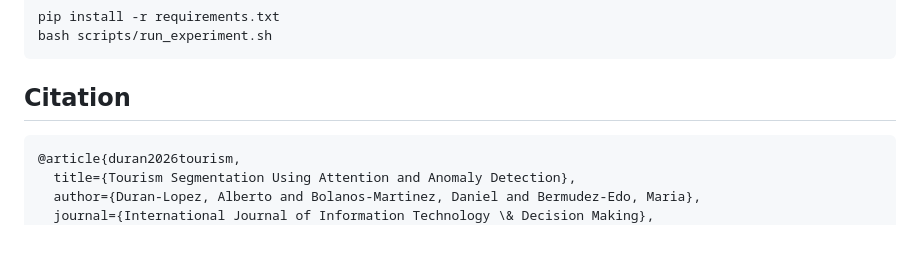
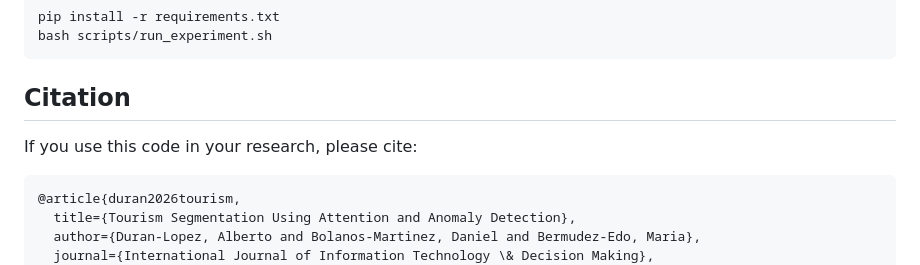
Before and after one commit to SmartPoqueira/RFM-Tourist-Segmentation-with-Attention-DL, a Markdown page: README.md, the part around the change. GitHub-like rendering; blank space fills up the shorter version.

Commit message:
Update citation in README

````diff
--- a/README.md
+++ b/README.md
@@ -110,6 +110,8 @@ bash scripts/run_experiment.sh
 
 ## Citation
 
+If you use this code in your research, please cite:
+
 ```bibtex
 @article{duran2026tourism,
   title={Tourism Segmentation Using Attention and Anomaly Detection},
````
